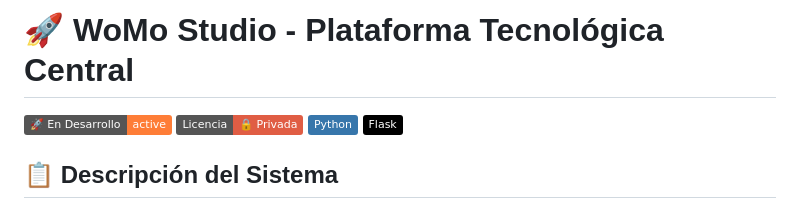
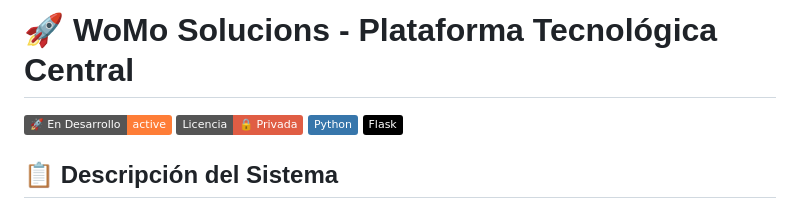
Before and after one commit to WoMo-Solucions/WoMo_Solucions, a Markdown page: README.md, the part around the change. GitHub-like rendering; badges without logos.

Commit message:
Actualizar README.md

```diff
--- a/README.md
+++ b/README.md
@@ -1,4 +1,4 @@
-# 🚀 WoMo Studio - Plataforma Tecnológica Central
+# 🚀 WoMo Solucions - Plataforma Tecnológica Central
 
 ![Estado](https://img.shields.io/badge/🚀_En_Desarrollo-active-orange)
 ![Licencia](https://img.shields.io/badge/Licencia-🔒_Privada-red)
```
